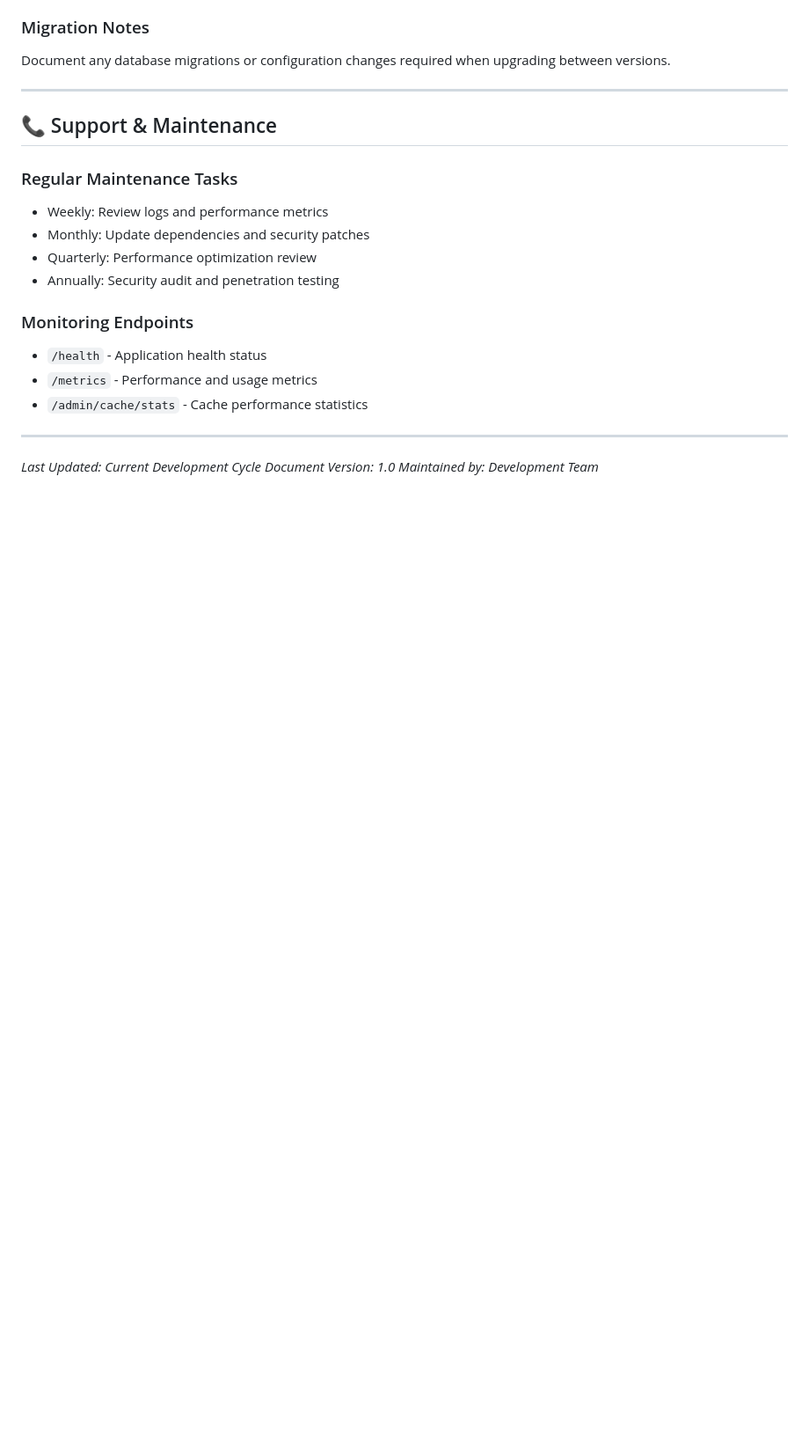
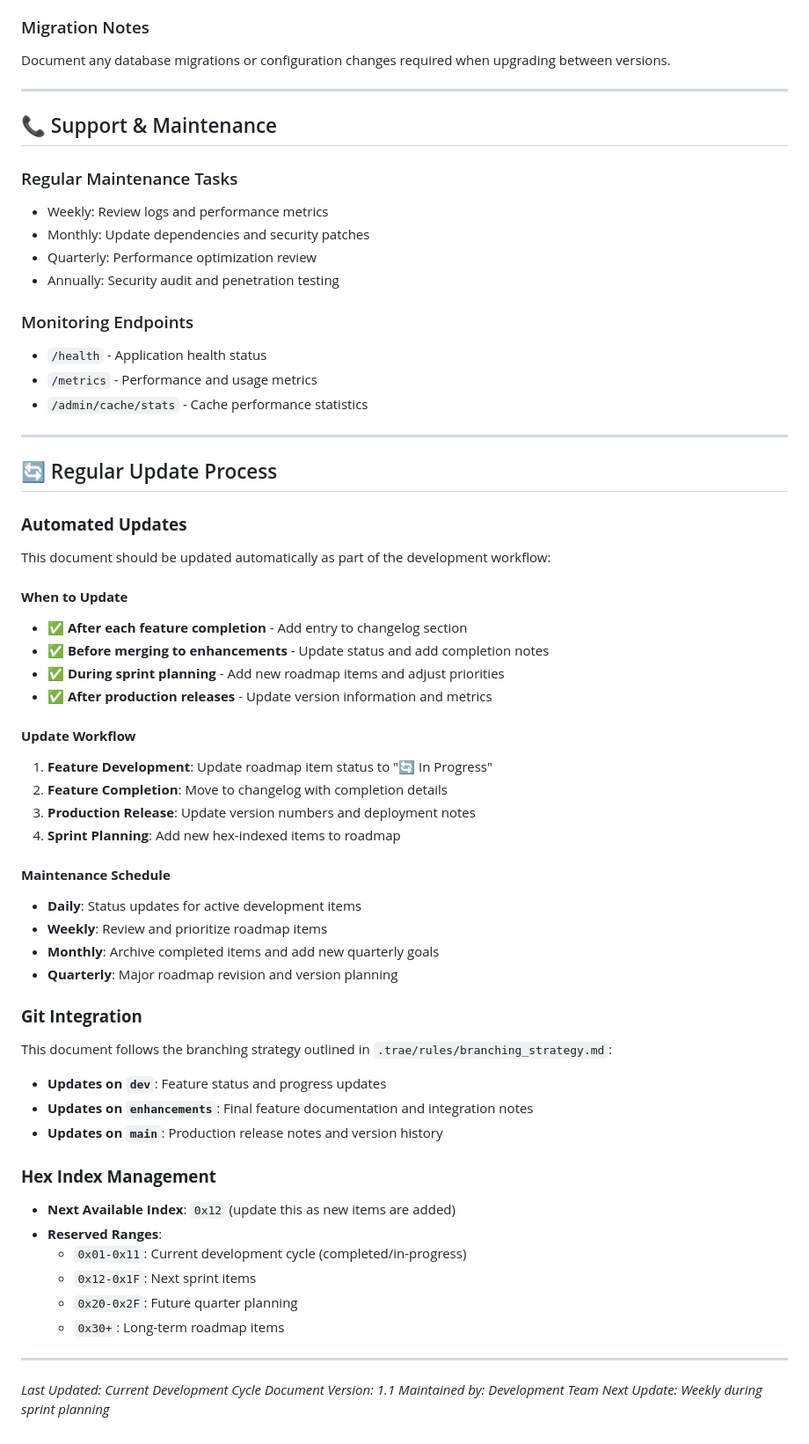
Before and after one commit to joethesaint/savemylinks, a Markdown page: CHANGELOG_ROADMAP.md, the part around the change. Shown: that part at 88% size. GitHub-like rendering; blank space fills up the shorter version.

```diff
--- a/CHANGELOG_ROADMAP.md
+++ b/CHANGELOG_ROADMAP.md
@@ -478,6 +478,47 @@ Document any database migrations or configuration changes required when upgradin
 
 ---
 
+## 🔄 Regular Update Process
+
+### **Automated Updates**
+This document should be updated automatically as part of the development workflow:
+
+#### **When to Update**
+- ✅ **After each feature completion** - Add entry to changelog section
+- ✅ **Before merging to enhancements** - Update status and add completion notes
+- ✅ **During sprint planning** - Add new roadmap items and adjust priorities
+- ✅ **After production releases** - Update version information and metrics
+
+#### **Update Workflow**
+1. **Feature Development**: Update roadmap item status to "🔄 In Progress"
+2. **Feature Completion**: Move to changelog with completion details
+3. **Production Release**: Update version numbers and deployment notes
+4. **Sprint Planning**: Add new hex-indexed items to roadmap
+
+#### **Maintenance Schedule**
+- **Daily**: Status updates for active development items
+- **Weekly**: Review and prioritize roadmap items
+- **Monthly**: Archive completed items and add new quarterly goals
+- **Quarterly**: Major roadmap revision and version planning
+
+### **Git Integration**
+This document follows the branching strategy outlined in `.trae/rules/branching_strategy.md`:
+
+- **Updates on `dev`**: Feature status and progress updates
+- **Updates on `enhancements`**: Final feature documentation and integration notes
+- **Updates on `main`**: Production release notes and version history
+
+### **Hex Index Management**
+- **Next Available Index**: `0x12` (update this as new items are added)
+- **Reserved Ranges**:
+  - `0x01-0x11`: Current development cycle (completed/in-progress)
+  - `0x12-0x1F`: Next sprint items
+  - `0x20-0x2F`: Future quarter planning
+  - `0x30+`: Long-term roadmap items
+
+---
+
 *Last Updated: Current Development Cycle*
-*Document Version: 1.0*
+*Document Version: 1.1*
 *Maintained by: Development Team*
+*Next Update: Weekly during sprint planning*
```
Also changed, not shown: .trae/rules/branching_strategy.md (added, +335 -0 lines).
